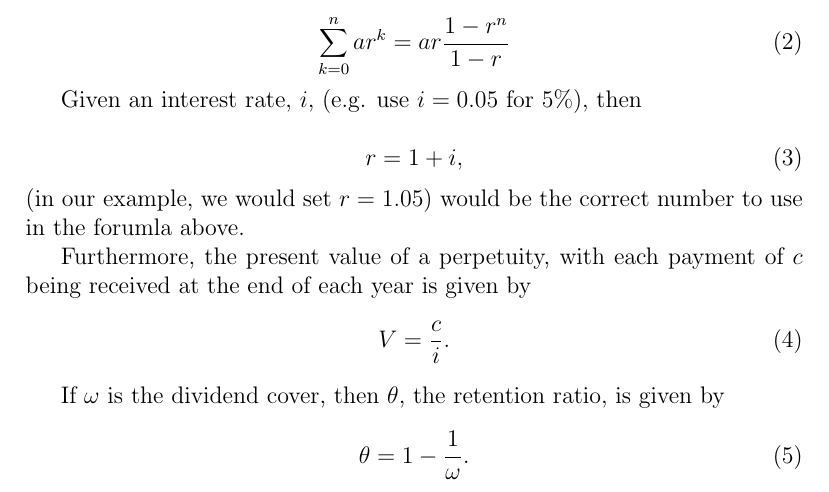
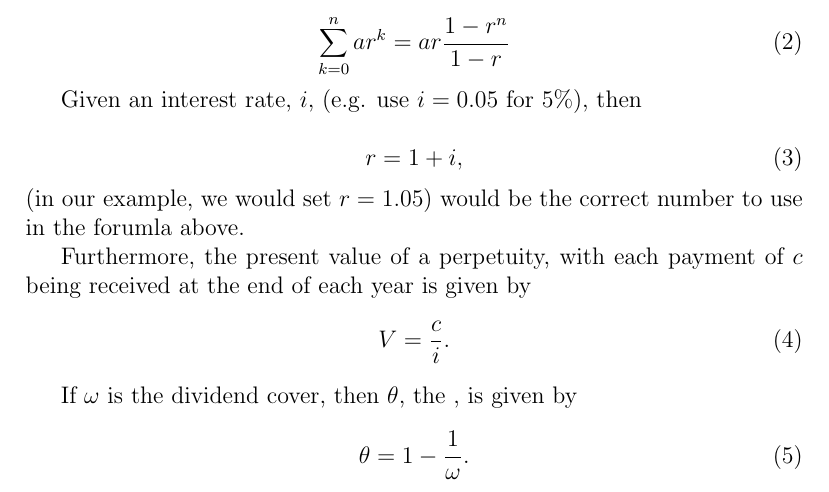
Before and after one commit to SimeonChan/aswath, a LaTeX document (manual/aswath.ltx): part of page 1 of 2, cut so that both start at the same text. Compiled offline with pdfLaTeX.

Commit message:
modified:   manual/aswath.ltx

```diff
--- a/manual/aswath.ltx
+++ b/manual/aswath.ltx
@@ -2,6 +2,8 @@
 \author{Mark Carter}
 \date{\today}
 \documentclass[12pt]{article}
+
+\usepackage{makeidx}
 
 \begin{document}
 \maketitle
@@ -33,7 +35,7 @@ Given an interest rate, $i$, (e.g. use $i=0.05$ for 5\%), then
 Furthermore, the present value of a perpetuity, with each payment of $c$ being received at the end of each year is given by
 \begin{equation}V =\frac{c}{ i}. \end{equation}
 
-If $\omega$ is the dividend cover, then $\theta$, the retention ratio, is given by
+If $\omega$ is the dividend cover, then $\theta$, the \index{retention ratio}, is given by
 \begin{equation}\theta =1 - \frac{1}{ \omega}. \end{equation}
 
 \section{Cost of capital}
```
Also changed, not shown: manual/aswath.ltx (1 more changed lines).
